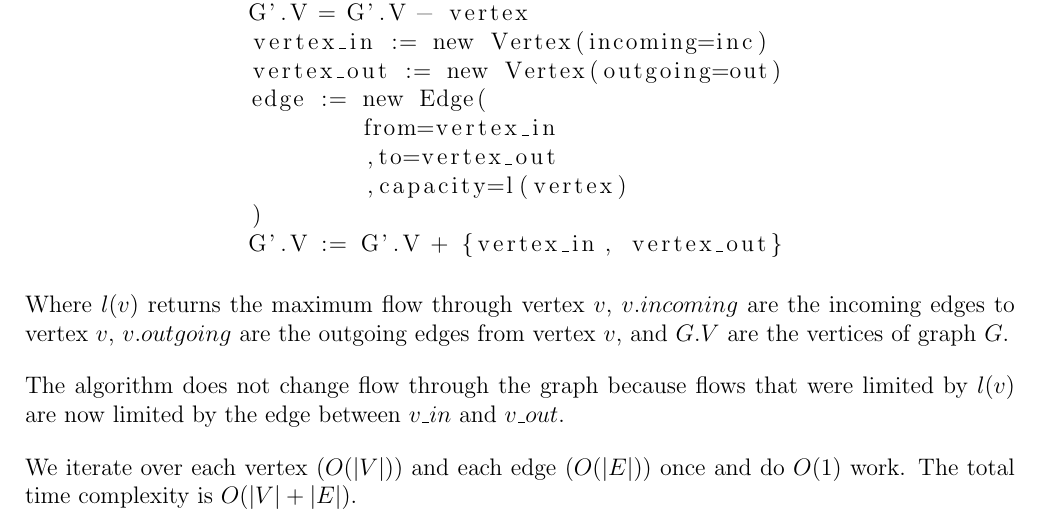
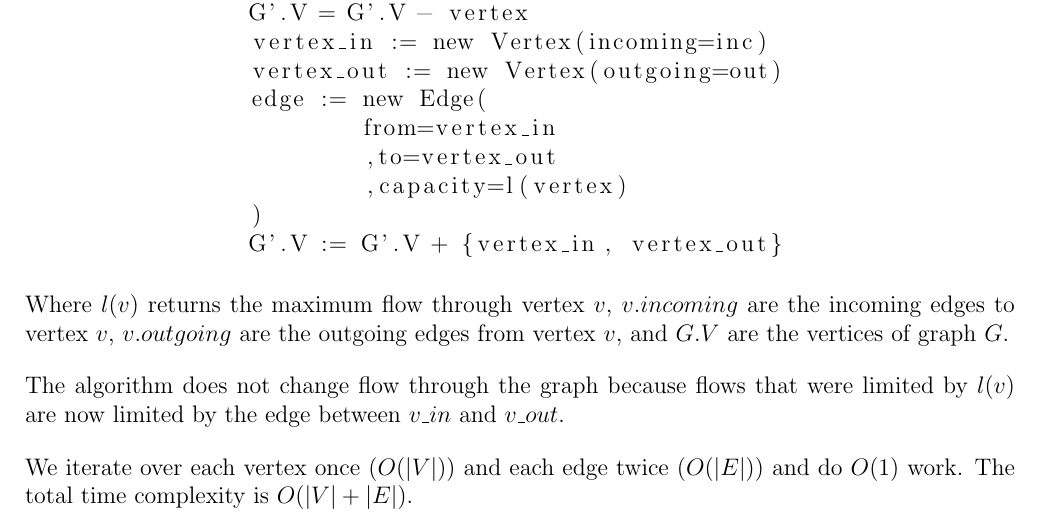
Before and after one commit to deKronkelers/NWI-IBC027_assignment6, a LaTeX document (answers/assigment6_s4549775_s4329872.tex): part of page 1 of 2, cut so that both start at the same text. Compiled offline with pdfLaTeX.

Commit message:
Correct answer.

```diff
--- a/answers/assigment6_s4549775_s4329872.tex
+++ b/answers/assigment6_s4549775_s4329872.tex
@@ -46,7 +46,7 @@ Where $l(v)$ returns the maximum flow through vertex $v$, $v.incoming$ are the i
 
 The algorithm does not change flow through the graph because flows that were limited by $l(v)$ are now limited by the edge between $v\_in$ and $v\_out$.
 
-We iterate over each vertex ($O(|V|)$) and each edge ($O(|E|)$) once and do $O(1)$ work. The total time complexity is $O(|V| + |E|)$.
+We iterate over each vertex once ($O(|V|)$) and each edge twice ($O(|E|)$) and do $O(1)$ work. The total time complexity is $O(|V| + |E|)$.
 
 \section{} %3
 \section{} %4
```
